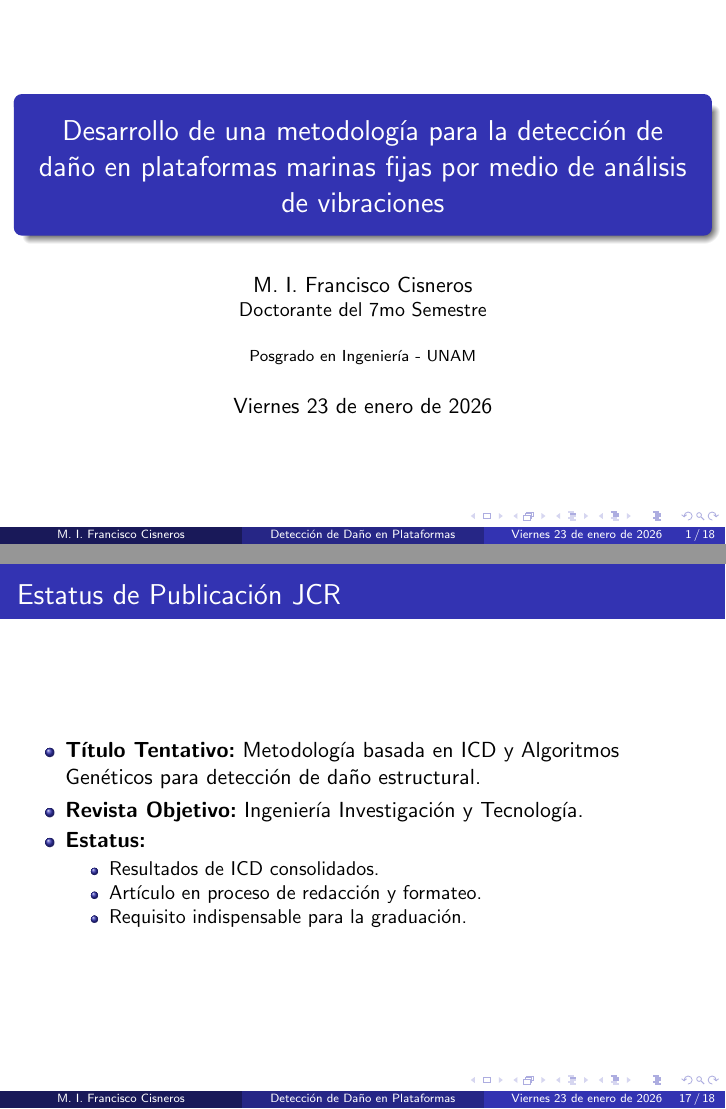
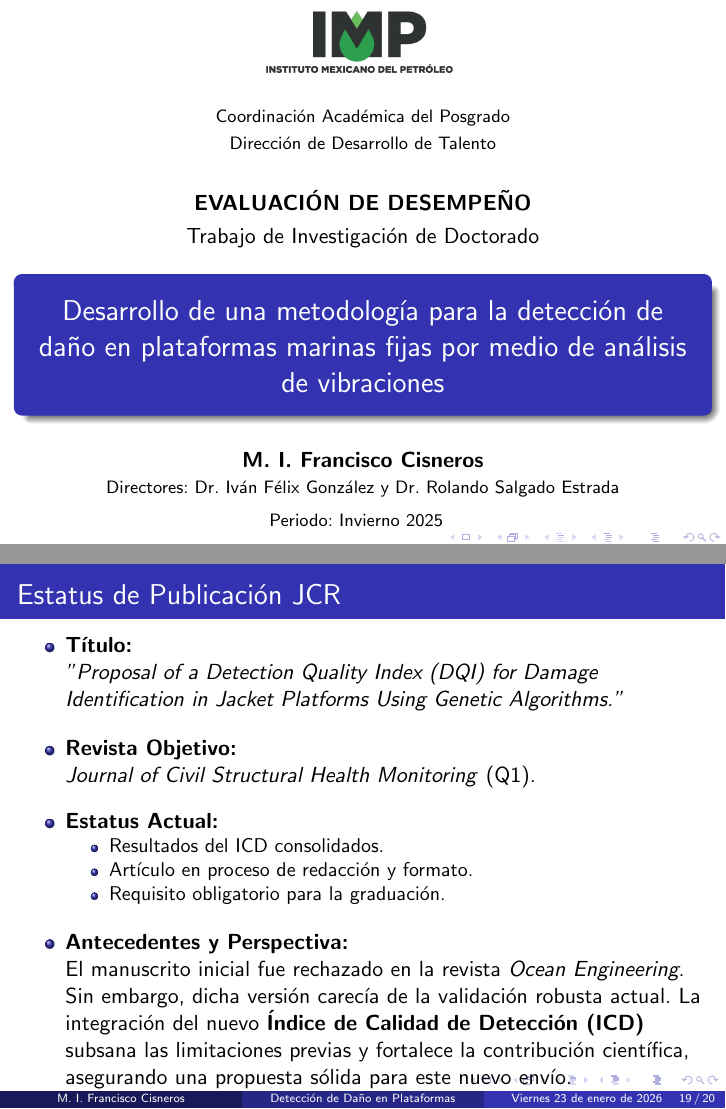
Before and after one commit to fcisnerosr/presentacion_avances_tesis_ene_2026, LaTeX slides (main.tex): pages 1 and 17 of 18 before the commit and pages 1 and 19 of 20 after it, joined at a grey line. Compiled offline with pdfLaTeX.

Commit message:
fix: arreglo de detalles

```diff
--- a/main.tex
+++ b/main.tex
@@ -5,6 +5,7 @@
 
 \usepackage[utf8]{inputenc}
 \usepackage[spanish]{babel}
+\decimalpoint
 \usepackage{graphicx}
 \usepackage{subcaption}
 \usepackage{booktabs}
@@ -21,9 +22,46 @@
 
 \begin{document}
 
-% Slide 1
-\begin{frame}
-    \titlepage
+% Slide 1: Carátula Institucional Personalizada
+\begin{frame}[plain]
+    \centering
+    % 1. Logo Institucional
+    \includegraphics[height=1.3cm]{000_logo.png}
+    \vspace{0.2cm}
+
+    % 2. Encabezado Institucional
+    \vspace{0.1cm}
+    {\footnotesize Coordinación Académica del Posgrado} \\
+    {\footnotesize Dirección de Desarrollo de Talento}
+
+    \vspace{0.6cm}
+
+    % 3. Contexto del Evento
+    {\bfseries \textit{EVALUACIÓN DE DESEMPEÑO}} \\
+    \vspace{0.1cm}
+    Trabajo de Investigación de Doctorado
+
+    \vspace{0.4cm}
+
+    % 4. Título de la Tesis
+    \begin{beamercolorbox}[sep=8pt,center,shadow=true,rounded=true]{title}
+        \usebeamerfont{title}Desarrollo de una metodología para la detección de daño en plataformas marinas fijas por medio de análisis de vibraciones\par
+    \end{beamercolorbox}
+
+    \vspace{0.4cm}
+
+    % 5. Autor
+    \textbf{M. I. Francisco Cisneros}
+
+    \vfill
+
+    % 6. Pie de Página
+    {\footnotesize
+    Directores: Dr. Iván Félix González y Dr. Rolando Salgado Estrada \\
+    \vspace{0.1cm}
+    Periodo: Invierno 2025
+    }
+    \vspace{0.2cm}
 \end{frame}
 
 % Slide 2: Introducción y Alcance
@@ -229,14 +278,23 @@
 % Slide 12: Estado de la Publicación
 \begin{frame}{Estatus de Publicación JCR}
     \begin{itemize}
-        \item \textbf{Título Tentativo:} Metodología basada en ICD y Algoritmos Genéticos para detección de daño estructural.
-        \item \textbf{Revista Objetivo:} Ingeniería Investigación y Tecnología.
-        \item \textbf{Estatus:}
+        \setlength\itemsep{1em} % Espacio entre puntos
+
+        \item \textbf{Título:} \\
+        \textit{"Proposal of a Detection Quality Index (DQI) for Damage Identification in Jacket Platforms Using Genetic Algorithms."}
+
+        \item \textbf{Revista Objetivo:} \\
+        \textit{Journal of Civil Structural Health Monitoring} (Q1).
+
+        \item \textbf{Estatus Actual:}
         \begin{itemize}
-            \item Resultados de ICD consolidados.
-            \item Artículo en proceso de redacción y formateo.
-            \item Requisito indispensable para la graduación.
+            \item Resultados del ICD consolidados.
+            \item Artículo en proceso de redacción y formato.
+            \item Requisito obligatorio para la graduación.
         \end{itemize}
+
+        \item \textbf{Antecedentes y Perspectiva:} \\
+        El manuscrito inicial fue rechazado en la revista \textit{Ocean Engineering}. Sin embargo, dicha versión carecía de la validación robusta actual. La integración del nuevo \textbf{Índice de Calidad de Detección (ICD)} subsana las limitaciones previas y fortalece la contribución científica, asegurando una propuesta sólida para este nuevo envío.
     \end{itemize}
 \end{frame}
 
```
Also changed, not shown: figs/000_logo.png (added), main.pdf, main.tex (25 more changed lines), 6 other files.
